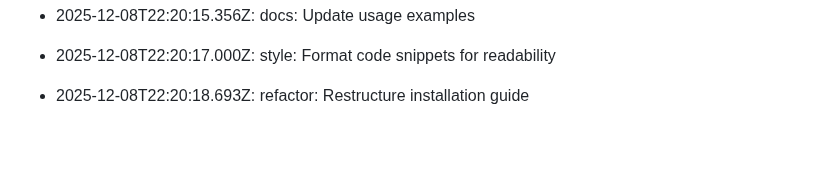
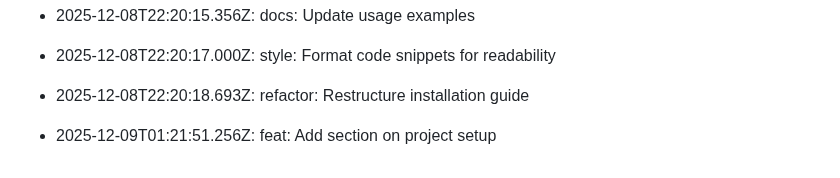
Before and after one commit to utkarsh232005/Utkarsh-portfolio, a Markdown page: README.md, the part around the change. Rendered like a GitHub page; blank space fills up the shorter version.

Commit message:
feat: Add section on project setup

```diff
--- a/README.md
+++ b/README.md
@@ -476,3 +476,5 @@ This log is automatically generated by GitAutomator.
 - 2025-12-08T22:20:17.000Z: style: Format code snippets for readability
 
 - 2025-12-08T22:20:18.693Z: refactor: Restructure installation guide
+
+- 2025-12-09T01:21:51.256Z: feat: Add section on project setup
```
